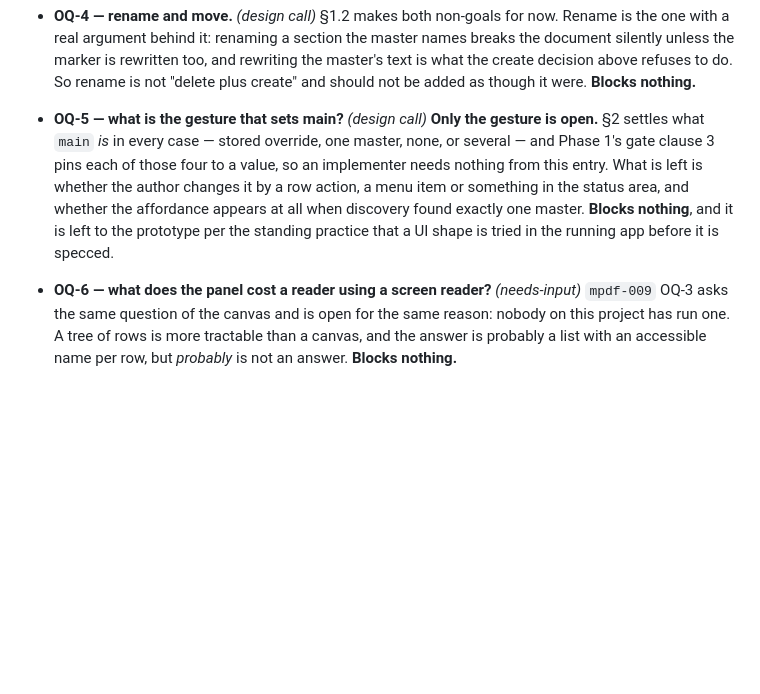
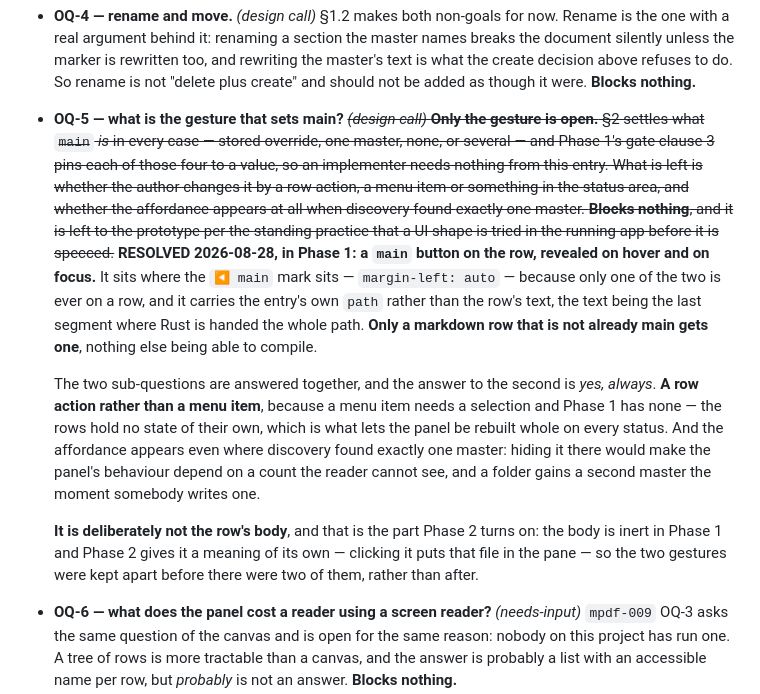
Before and after one commit to Ivapo/md2pdf, a Markdown page: specs/file_panel_spec.md, the part around the change. GitHub-like rendering; blank space fills up the shorter version.

Commit message:
spec(mpdf-010): OQ-5 resolved — the gesture Phase 1 shipped
Phase 1 answered it and its close-out did not record it, which is the gap §4's
"resolve inline, don't delete" exists to catch: an open question that shipped
its answer still reads as open, and the next reader re-opens a decision that was
already made at a keyboard.

Both sub-questions land. The gesture is a row action and not a menu item,
because a menu item needs a selection and the panel deliberately has none — the
rows hold no state, which is what lets it be rebuilt whole on every status. And
the affordance is drawn even where discovery found exactly one master: hiding it
there would make the panel depend on a count the reader cannot see, and a folder
gains a second master the moment somebody writes one.

Recorded with it, because Phase 2 turns on it: the button is deliberately not
the row's body, so that Phase 2 can give the body a meaning without teaching the
author a second gesture for the first one.

Co-Authored-By: Claude Opus 5 <noreply@anthropic.com>
Claude-Session: https://claude.ai/code/session_01AJ1dVozniktZDQef5MZhRW

```diff
--- a/specs/file_panel_spec.md
+++ b/specs/file_panel_spec.md
@@ -484,7 +484,7 @@ picks one; the decision recorded here is only that a plain unlink is refused.
   rename is not "delete plus create" and should not be added as though it were.
   **Blocks nothing.**
 
-- **OQ-5 — what is the gesture that sets main?** *(design call)* **Only the
+- **OQ-5 — what is the gesture that sets main?** ~~*(design call)* **Only the
   gesture is open.** §2 settles what `main` *is* in every case — stored override,
   one master, none, or several — and Phase 1's gate clause 3 pins each of those
   four to a value, so an implementer needs nothing from this entry. What is left
@@ -492,7 +492,25 @@ picks one; the decision recorded here is only that a plain unlink is refused.
   the status area, and whether the affordance appears at all when discovery found
   exactly one master. **Blocks nothing**, and it is left to the prototype per the
   standing practice that a UI shape is tried in the running app before it is
-  specced.
+  specced.~~ **RESOLVED 2026-08-28, in Phase 1: a `main` button on the row,
+  revealed on hover and on focus.** It sits where the `◀ main` mark sits —
+  `margin-left: auto` — because only one of the two is ever on a row, and it
+  carries the entry's own `path` rather than the row's text, the text being the
+  last segment where Rust is handed the whole path. **Only a markdown row that
+  is not already main gets one**, nothing else being able to compile.
+
+  The two sub-questions are answered together, and the answer to the second is
+  *yes, always*. **A row action rather than a menu item**, because a menu item
+  needs a selection and Phase 1 has none — the rows hold no state of their own,
+  which is what lets the panel be rebuilt whole on every status. And the
+  affordance appears even where discovery found exactly one master: hiding it
+  there would make the panel's behaviour depend on a count the reader cannot
+  see, and a folder gains a second master the moment somebody writes one.
+
+  **It is deliberately not the row's body**, and that is the part Phase 2 turns
+  on: the body is inert in Phase 1 and Phase 2 gives it a meaning of its own —
+  clicking it puts that file in the pane — so the two gestures were kept apart
+  before there were two of them, rather than after.
 
 - **OQ-6 — what does the panel cost a reader using a screen reader?**
   *(needs-input)* `mpdf-009` OQ-3 asks the same question of the canvas and is
```
